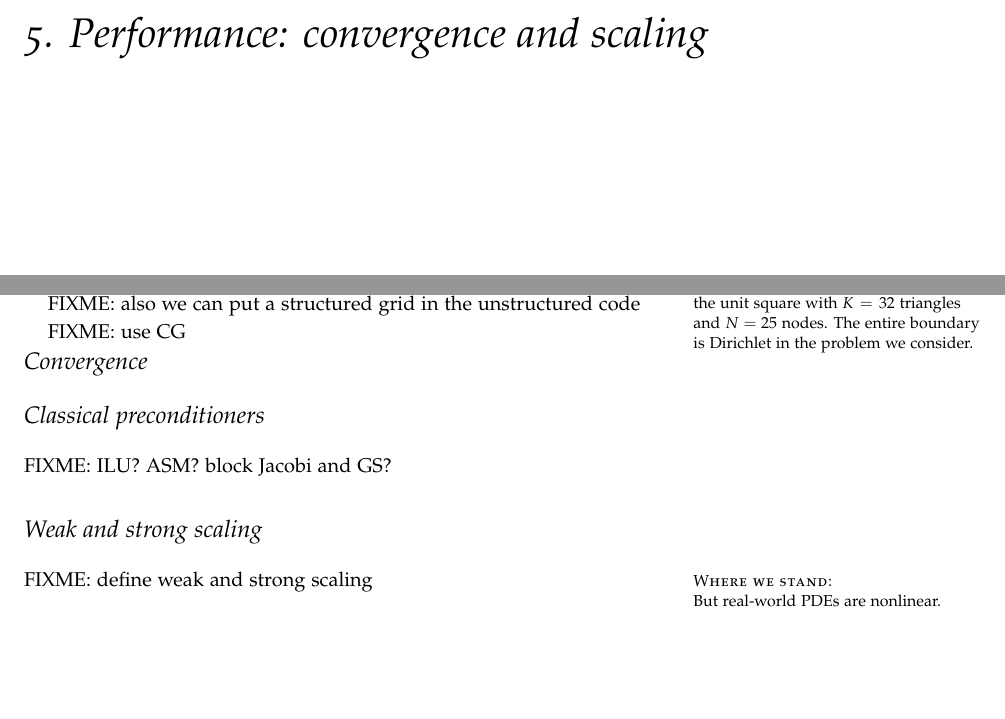
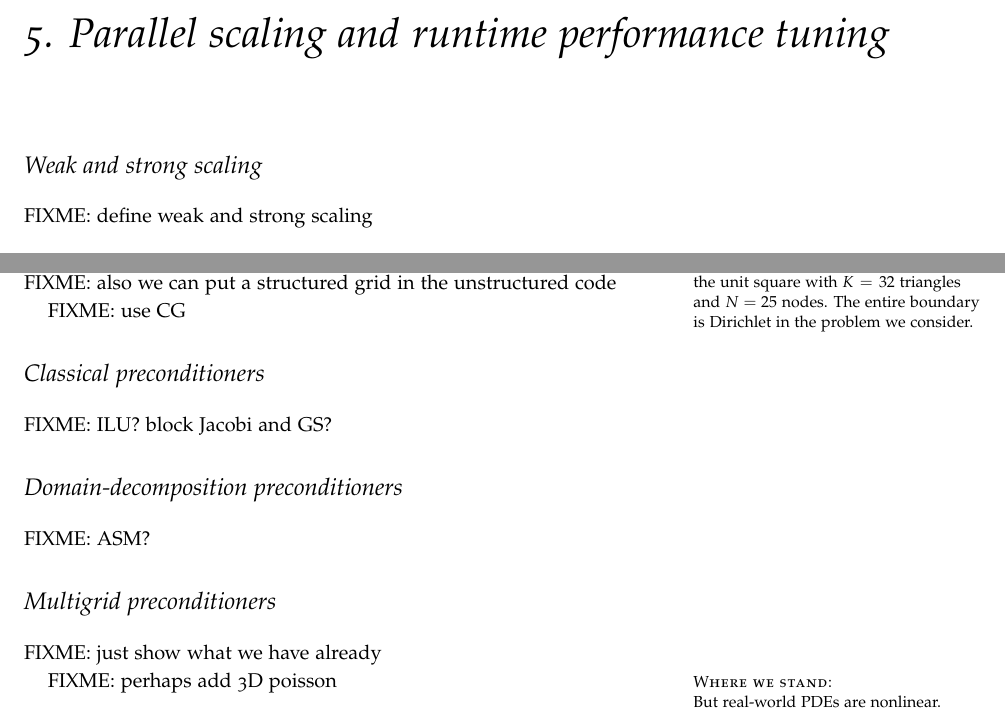
Before and after one commit to bueler/p4pdes, a LaTeX thesis (tex/book.tex, which reads tex/scaling.tex): two parts of page 53 of 68, joined at a grey line, cut at the place of the change, the shorter picture padded with empty space. Compiled offline with pdfLaTeX.

Commit message:
little fiddles as I think about what to put where

```diff
--- a/tex/scaling.tex
+++ b/tex/scaling.tex
@@ -1,5 +1,11 @@
 
-\chapter{5. Performance: convergence and scaling}
+\chapter{5. Parallel scaling and runtime performance tuning}
+
+\section{Weak and strong scaling}
+
+FIXME: define weak and strong scaling
+
+\section{Assessing our performance with event-logging and \texttt{-log\_summary}}
 
 \vspace{4cm}
 
@@ -13,14 +19,18 @@ FIXME: also we can put a structured grid in the unstructured code
 
 FIXME: use CG
 
-\section{Convergence}
-
 \section{Classical preconditioners}
 
-FIXME:  ILU?  ASM?  block Jacobi and GS?
+FIXME:  ILU?  block Jacobi and GS?
 
-\section{Weak and strong scaling}
+\section{Domain-decomposition preconditioners}
 
-FIXME: define weak and strong scaling
+FIXME: ASM?
+
+\section{Multigrid preconditioners}
+
+FIXME: just show what we have already
+
+FIXME: perhaps add 3D poisson
 
 \caveat{But real-world PDEs are nonlinear.}
```
Also changed, not shown: tex/book.tex (+2 -2 lines).
